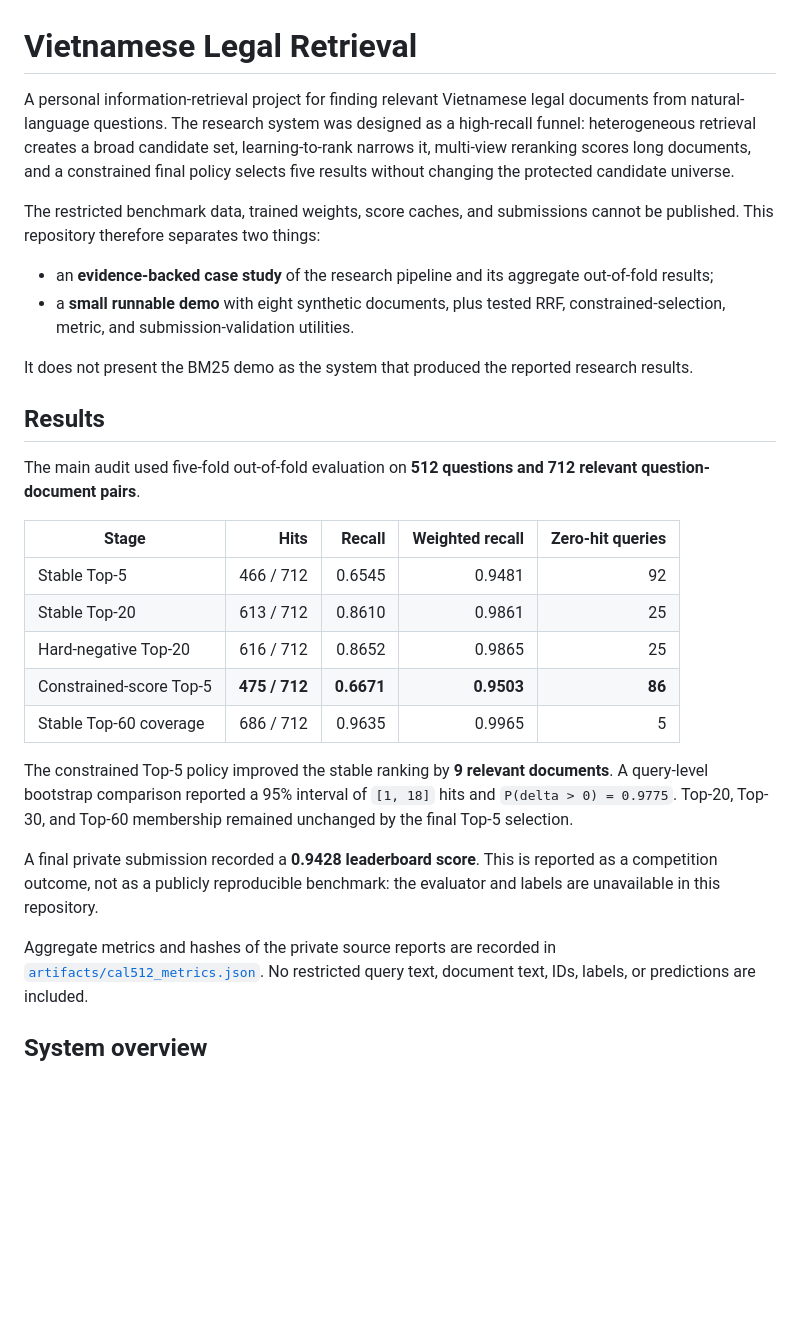
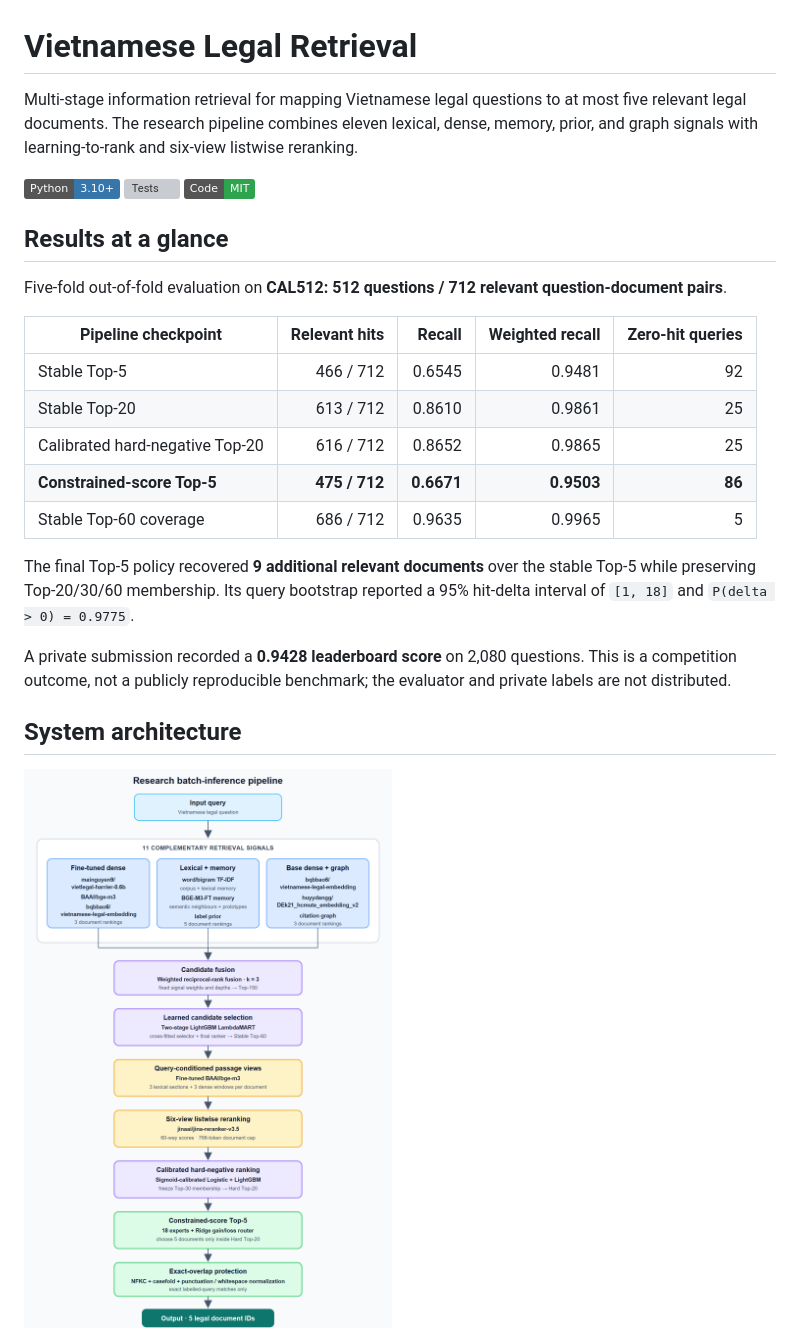
Before and after one commit to ducdanh2304/lexviet-retrieval, a Markdown page: README.md, the part around one of its changes. Rendered like a GitHub page; pictures changed too: docs/assets/inference-pipeline.png (added); badges without logos; blank space fills up the shorter version; grey boxes are pictures that could not be loaded.

Commit message:
docs: redesign README and architecture diagrams

```diff
--- a/README.md
+++ b/README.md
@@ -1,48 +1,39 @@
 # Vietnamese Legal Retrieval
 
-A personal information-retrieval project for finding relevant Vietnamese legal
-documents from natural-language questions. The research system was designed as
-a high-recall funnel: heterogeneous retrieval creates a broad candidate set,
-learning-to-rank narrows it, multi-view reranking scores long documents, and a
-constrained final policy selects five results without changing the protected
-candidate universe.
+Multi-stage information retrieval for mapping Vietnamese legal questions to at
+most five relevant legal documents. The research pipeline combines eleven
+lexical, dense, memory, prior, and graph signals with learning-to-rank and
+six-view listwise reranking.
 
-The restricted benchmark data, trained weights, score caches, and submissions
-cannot be published. This repository therefore separates two things:
+[![Python 3.10+](https://img.shields.io/badge/Python-3.10%2B-3776AB?logo=python&logoColor=white)](pyproject.toml)
+[![Tests](https://github.com/ducdanh2304/vietnamese-legal-retrieval/actions/workflows/tests.yml/badge.svg)](https://github.com/ducdanh2304/vietnamese-legal-retrieval/actions/workflows/tests.yml)
+[![License: MIT](https://img.shields.io/badge/Code-MIT-2EA44F.svg)](LICENSE)
 
-- an **evidence-backed case study** of the research pipeline and its aggregate
-  out-of-fold results;
-- a **small runnable demo** with eight synthetic documents, plus tested RRF,
-  constrained-selection, metric, and submission-validation utilities.
+## Results at a glance
 
-It does not present the BM25 demo as the system that produced the reported
-research results.
+Five-fold out-of-fold evaluation on **CAL512: 512 questions / 712 relevant
+question-document pairs**.
 
-## Results
-
-The main audit used five-fold out-of-fold evaluation on **512 questions and
-712 relevant question-document pairs**.
-
-| Stage | Hits | Recall | Weighted recall | Zero-hit queries |
+| Pipeline checkpoint | Relevant hits | Recall | Weighted recall | Zero-hit queries |
 |---|---:|---:|---:|---:|
 | Stable Top-5 | 466 / 712 | 0.6545 | 0.9481 | 92 |
 | Stable Top-20 | 613 / 712 | 0.8610 | 0.9861 | 25 |
-| Hard-negative Top-20 | 616 / 712 | 0.8652 | 0.9865 | 25 |
-| Constrained-score Top-5 | **475 / 712** | **0.6671** | **0.9503** | **86** |
+| Calibrated hard-negative Top-20 | 616 / 712 | 0.8652 | 0.9865 | 25 |
+| **Constrained-score Top-5** | **475 / 712** | **0.6671** | **0.9503** | **86** |
 | Stable Top-60 coverage | 686 / 712 | 0.9635 | 0.9965 | 5 |
 
-The constrained Top-5 policy improved the stable ranking by **9 relevant
-documents**. A query-level bootstrap comparison reported a 95% interval of
-`[1, 18]` hits and `P(delta > 0) = 0.9775`. Top-20, Top-30, and Top-60
-membership remained unchanged by the final Top-5 selection.
+The final Top-5 policy recovered **9 additional relevant documents** over the
+stable Top-5 while preserving Top-20/30/60 membership. Its query bootstrap
+reported a 95% hit-delta interval of `[1, 18]` and `P(delta > 0) = 0.9775`.
 
-A final private submission recorded a **0.9428 leaderboard score**. This is
-reported as a competition outcome, not as a publicly reproducible benchmark:
-the evaluator and labels are unavailable in this repository.
+A private submission recorded a **0.9428 leaderboard score** on 2,080
+questions. This is a competition outcome, not a publicly reproducible
+benchmark; the evaluator and private labels are not distributed.
 
-Aggregate metrics and hashes of the private source reports are recorded in
-[`artifacts/cal512_metrics.json`](artifacts/cal512_metrics.json). No restricted
-query text, document text, IDs, labels, or predictions are included.
+## System architecture
 
-## System overview
+<picture>
+  <source srcset="docs/assets/inference-pipeline.svg" type="image/svg+xml">
+  <img src="docs/assets/inference-pipeline.png" alt="Vertical inference pipeline from a legal query to five document IDs" width="900">
+</picture>
 
```
Also changed, not shown: other parts of README.md (+65 -116 lines), docs/architecture.md (+91 -68 lines), docs/assets/training-artifacts.png (added), 4 other files.
